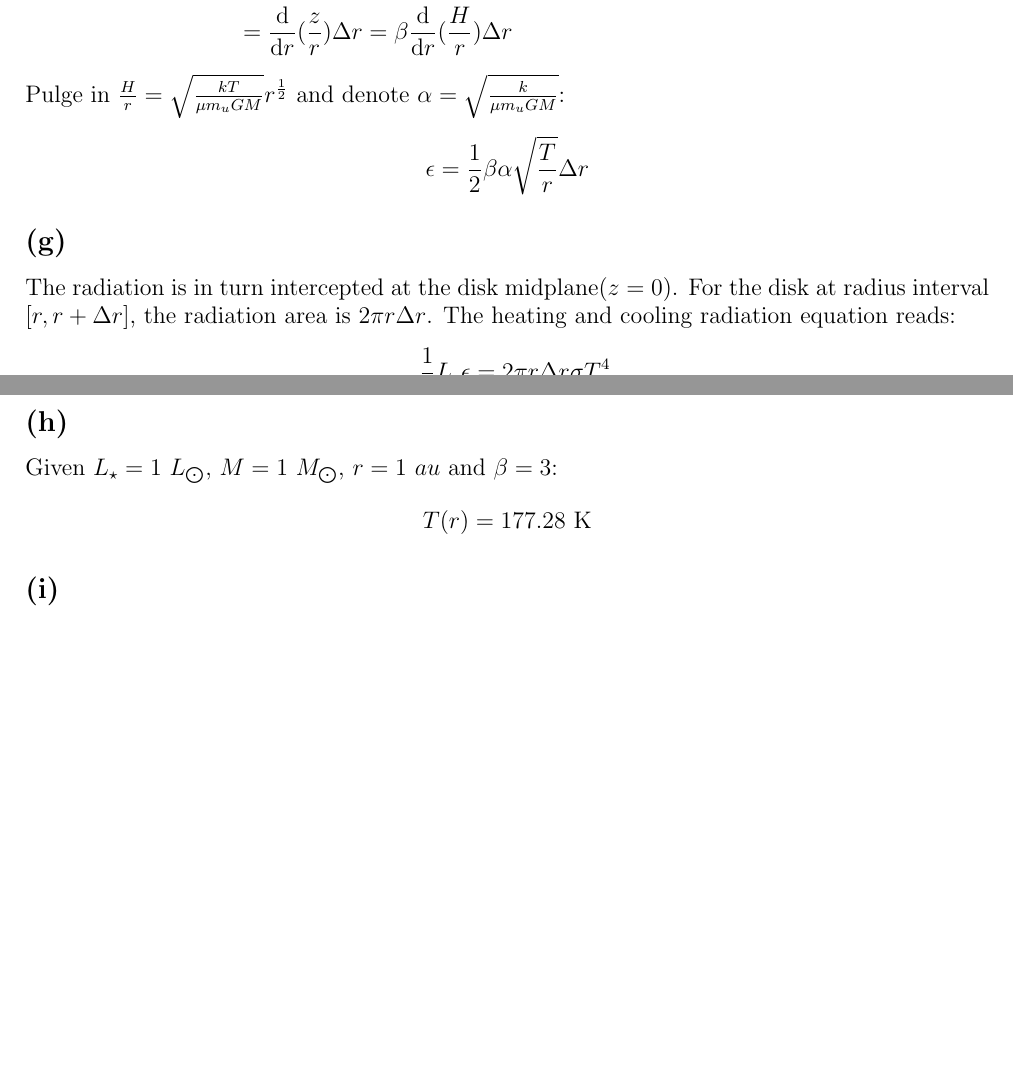
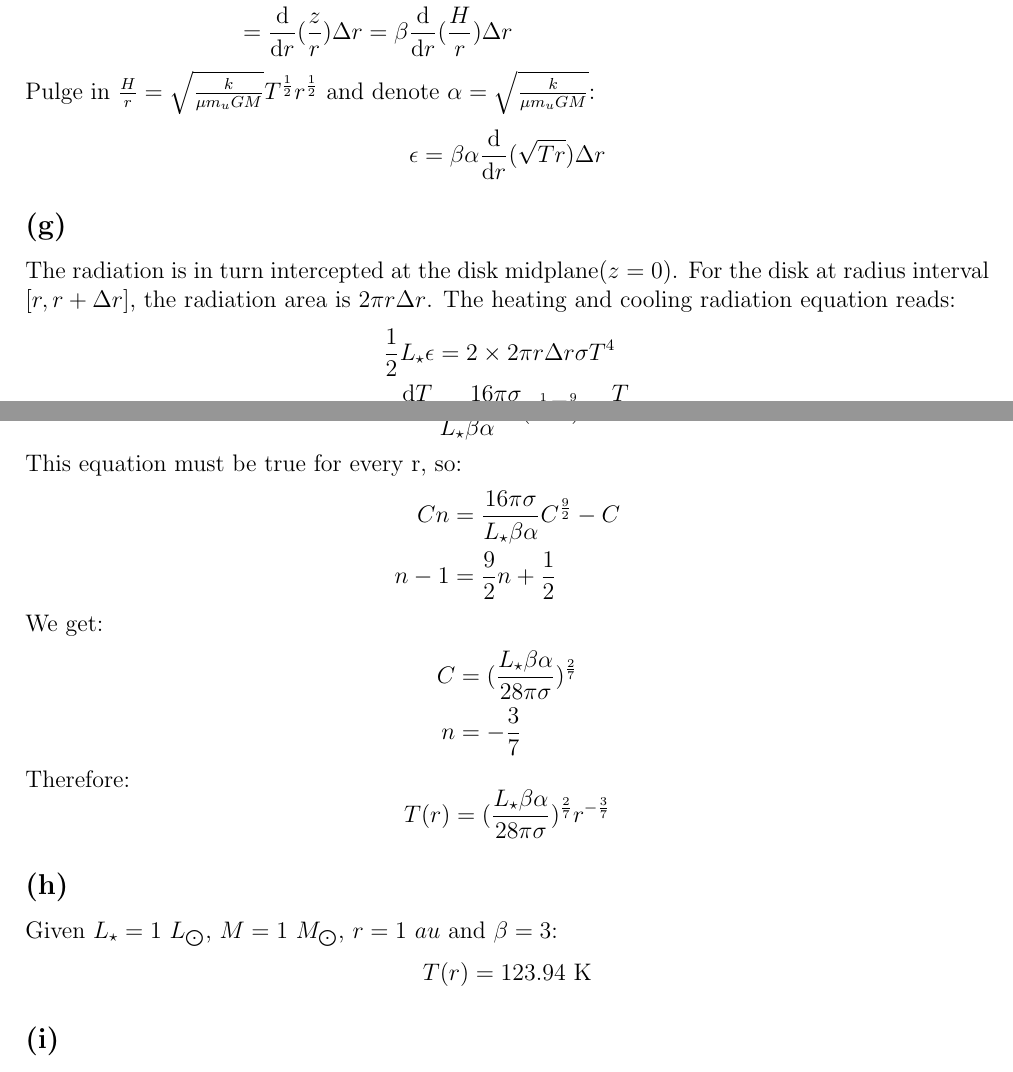
Before and after one commit to qingru-hu/Stars-and-Planets, a LaTeX document (ps2/code/ps2.tex): two parts of pages 3 and 4 of 7, joined at a grey line, cut so that both start at the same text, the shorter picture padded with empty space. Compiled offline with pdfLaTeX.

Commit message:
Correct the derivation mistake in p2 in ps2

```diff
--- a/ps2/code/ps2.tex
+++ b/ps2/code/ps2.tex
@@ -149,16 +149,17 @@ by the disk at radius interval $[r, r + \Delta r]$ is:
     &= \frac{\text{d} }{\mathrm{d} r} (\frac{z}{r}) \Delta r
     = \beta \frac{\text{d} }{\mathrm{d} r} (\frac{H}{r}) \Delta r
 \end{align*}
-Pulge in $\frac{H}{r} = \sqrt{\frac{kT}{\mu m_u G M}} r^{\frac{1}{2}}$ and denote $\alpha = \sqrt{\frac{k}{\mu m_u G M}}$:
+Pulge in $\frac{H}{r} = \sqrt{\frac{k}{\mu m_u G M}} T^{\frac{1}{2}} r^{\frac{1}{2}}$ and denote $\alpha = \sqrt{\frac{k}{\mu m_u G M}}$:
 \begin{align*}
-    \epsilon = \frac{1}{2} \beta \alpha \sqrt{\frac{T}{r}} \Delta r
+    \epsilon = \beta \alpha \frac{\d }{\d r} (\sqrt{T r}) \Delta r
 \end{align*}
+
 
 
 \subsection*{(g)}
 The radiation is in turn intercepted at the disk midplane($z=0$). For the disk at radius interval $[r, r + \Delta r]$,
 the radiation area is $2\pi r \Delta r$. The heating and cooling radiation equation reads:
 \begin{align*}
-    \frac{1}{2} L_\star \epsilon = 2\pi r \Delta r \sigma T^4 \\
-    T(r) = (\frac{L_\star  \beta \alpha}{8\pi \sigma} )^{\frac{2}{7}} r^{-\frac{3}{7}}
+    \frac{1}{2} L_\star \epsilon &= 2 \times 2\pi r \Delta r \sigma T^4 \\
+    \frac{\d T}{\d r} &= \frac{16 \pi \sigma}{L_\star \beta \alpha} r^{\frac{1}{2}} T^{\frac{9}{2}} - \frac{T}{r} \\
 \end{align*}
@@ -165,3 +169,21 @@ the radiation area is $2\pi r \Delta r$. The heating and cooling radiation equat
+    Cn r^{n-1} = \frac{16 \pi \sigma}{L_\star \beta \alpha} r^{\frac{1}{2}} (Cr^n)^{\frac{9}{2}} - C r^{n-1}
+\end{align*}
+This equation must be true for every r, so:
+\begin{align*}
+    Cn &= \frac{16 \pi \sigma}{L_\star \beta \alpha} C^{\frac{9}{2}} - C \\
+    n - 1 &= \frac{9}{2} n + \frac{1}{2}
+\end{align*}
+We get:
+\begin{align*}
+    C &= (\frac{L_\star \beta \alpha}{28 \pi \sigma})^{\frac{2}{7}}\\
+    n &= -\frac{3}{7}
+\end{align*}
+Therefore:
+\begin{equation*}
+    T(r) = (\frac{L_\star \beta \alpha}{28 \pi \sigma})^{\frac{2}{7}} r^{-\frac{3}{7}}
+\end{equation*}
+
+
 %T(r) = (\frac{L_\star \beta^2 \alpha^2}{8\pi \sigma} \frac{1}{r})^{\frac{1}{3}}
 %T^4 = \frac{L_\star \beta^2}{4\pi \sigma} \frac{H}{r^2} (\frac{H}{r})' \\
 %T(r) = (\frac{L_\star \beta^2}{4\pi \sigma} \frac{H}{r^2} (\frac{H}{r})')^{\frac{1}{4}}
@@ -169,7 +191,7 @@ the radiation area is $2\pi r \Delta r$. The heating and cooling radiation equat
 \subsection*{(h)}
 Given $L_\star = 1 \ L_{\bigodot}$, $M = 1 \ M_{\bigodot}$, $r = 1\ au$ and $\beta =3$:
 \begin{align*}
-    T(r) = 177.28 \ \text{K}
+    T(r) = 123.94 \ \text{K}
 \end{align*}
 
 \subsection*{(i)}
```
Also changed, not shown: ps2/code/ps2.pdf, ps2/code/ps2.tex (3 more changed lines), 4 other files.
